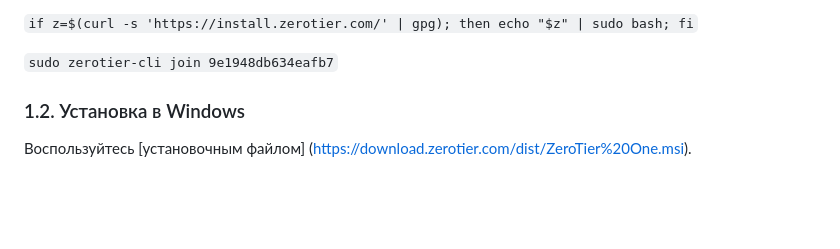
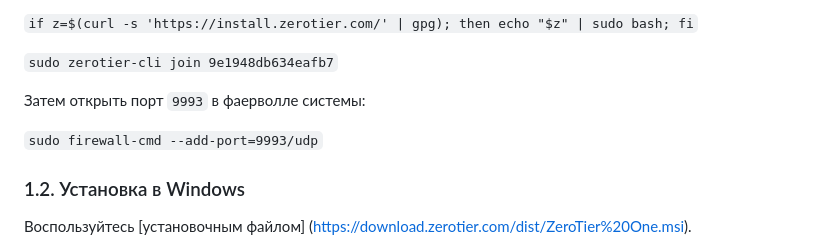
Before and after one commit to astronom-v-cube/NIRFI_remote_control, a Markdown page: README.md, the part around the change. GitHub-like rendering; blank space fills up the shorter version.

Commit message:
open port

````diff
--- a/README.md
+++ b/README.md
@@ -47,6 +47,10 @@
 ```if z=$(curl -s 'https://install.zerotier.com/' | gpg); then echo "$z" | sudo bash; fi```
 
 ```sudo zerotier-cli join 9e1948db634eafb7```
+
+Затем открыть порт `9993` в фаерволле системы:
+
+```sudo firewall-cmd --add-port=9993/udp```
 
 ### 1.2. Установка в Windows
 
````
